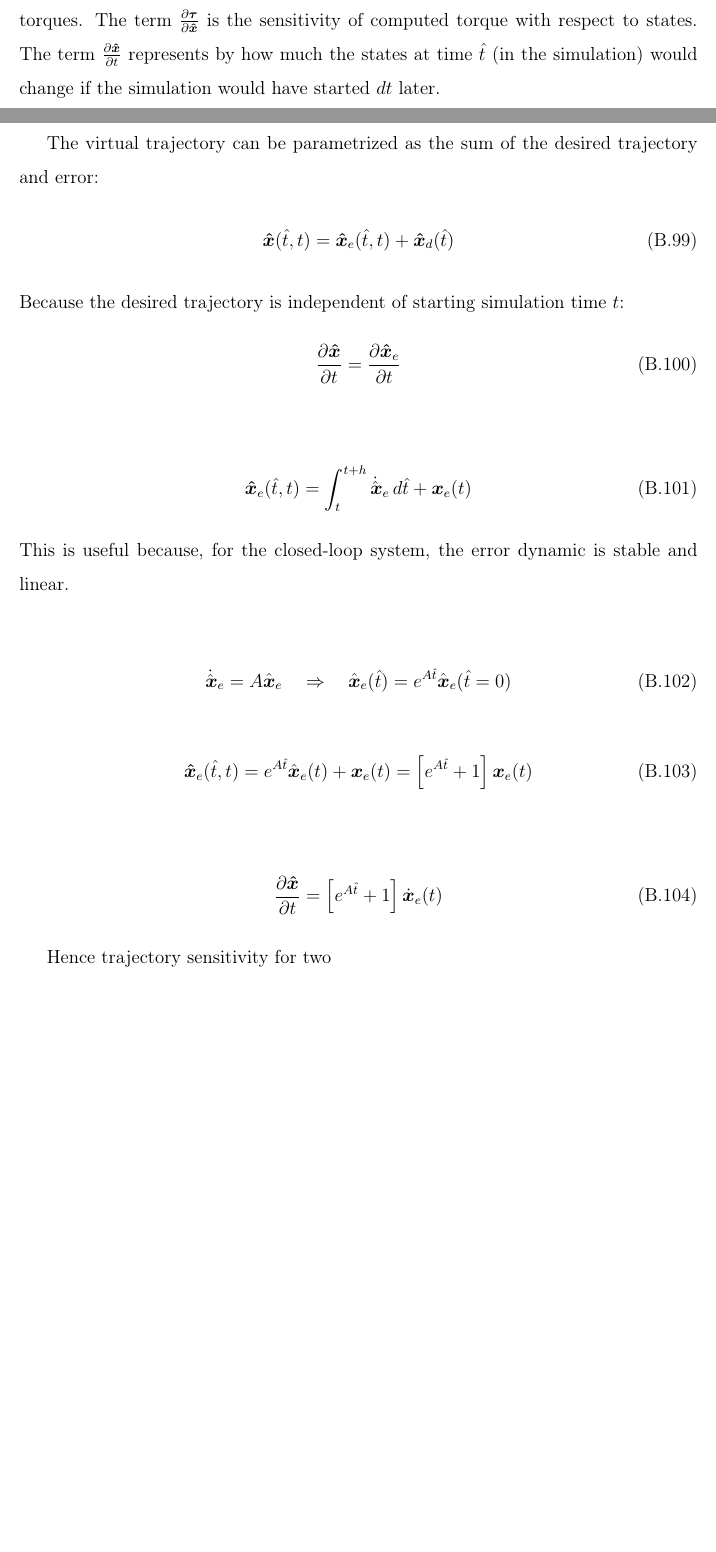
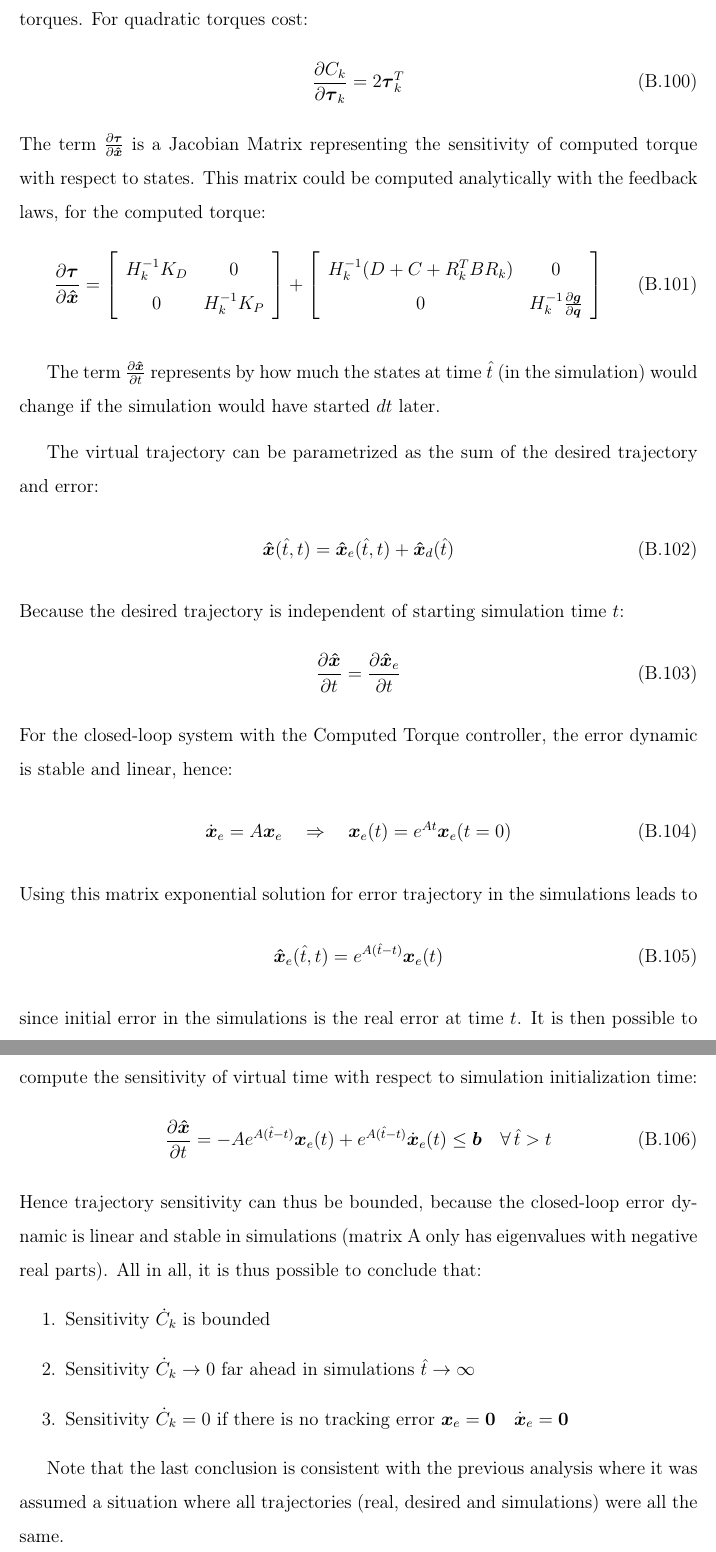
Before and after one commit to alx87grd/MIT-Thesis, a LaTeX thesis (main.tex, which reads src/proofs.tex): two parts of pages 201 and 202 of 208 before the commit and two parts of pages 204 and 205 of 212 after it, joined at a grey line, cut at the place of the change, the shorter picture padded with empty space. Compiled offline with pdfLaTeX.

```diff
--- a/src/proofs.tex
+++ b/src/proofs.tex
@@ -610,7 +611,27 @@
 \dot{C}_k    = \frac{\partial C_k}{\partial t} = \frac{\partial C_k}{\partial \vec{\tau}} \frac{\partial \vec{\tau}}{\partial \vec{\hat{x}}} \frac{\partial \vec{\hat{x}}}{\partial t}
 \end{align}
 %
-The term $\frac{\partial C_k}{\partial \vec{\tau}}$ is the sensitivity of the used cost function with respect to computed torques. The term $\frac{\partial \vec{\tau}}{\partial \vec{\hat{x}}}$ is the sensitivity of computed torque with respect to states. The term $\frac{\partial \vec{\hat{x}}}{\partial t}$ represents by how much the states at time $\hat{t}$ (in the simulation) would change if the simulation would have started $dt$ later.
+The term $\frac{\partial C_k}{\partial \vec{\tau}}$ is the sensitivity of the used cost function with respect to computed torques. For quadratic torques cost:
+%
+\begin{align}
+\frac{\partial C_k}{\partial \vec{\tau}_k} = 2\vec{\tau}_k^T
+\end{align}
+%
+The term $\frac{\partial \vec{\tau}}{\partial \vec{\hat{x}}}$ is a Jacobian Matrix representing the sensitivity of computed torque with respect to states. This matrix could be computed analytically with the feedback laws, for the computed torque:
+%
+\begin{align}
+\frac{\partial \vec{\tau}}{\partial \vec{\hat{x}}} =
+\left[ \begin{array}{c c}
+	H_k^{-1} K_D & 0 \\ 0 & H_k^{-1} K_P
+\end{array} \right] +
+\left[ \begin{array}{c c}
+	H_k^{-1} ( D + C + R_k^T B R_k ) & 0 \\ 0  & H_k^{-1} \frac{\partial \vec{g}}{\partial \vec{q}}
+\end{array} \right]
+\end{align}
+%
+
+
+The term $\frac{\partial \vec{\hat{x}}}{\partial t}$ represents by how much the states at time $\hat{t}$ (in the simulation) would change if the simulation would have started $dt$ later.
 
 
 
@@ -626,30 +647,35 @@
 \frac{\partial \vec{\hat{x}}}{\partial t}  = \frac{\partial \vec{\hat{x}}_e}{\partial t}
 \end{align}
 %
-
+%
+%%
+%\begin{align}
+%\vec{\hat{x}}_e( \hat{t} , t ) = \int_{t}^{t+h}{  \dot{\hat{\vec{x}}}_e \, d\hat{t} } + \vec{x}_e(t)
+%\end{align}
+%%
+For the closed-loop system with the Computed Torque controller, the error dynamic is stable and linear, hence:
 %
 \begin{align}
-\vec{\hat{x}}_e( \hat{t} , t ) = \int_{t}^{t+h}{  \dot{\hat{\vec{x}}}_e \, d\hat{t} } + \vec{x}_e(t)
+\dot{\vec{x}}_e = A \vec{x}_e  \quad \Rightarrow \quad  \vec{x}_e( t ) = e^{A t} \vec{x}_e(t=0)
 \end{align}
 %
-This is useful because, for the closed-loop system, the error dynamic is stable and linear.
-
+Using this matrix exponential solution for error trajectory in the simulations leads to
 %
 \begin{align}
-\dot{\hat{\vec{x}}}_e = A \hat{\vec{x}}_e  \quad \Rightarrow \quad  \hat{\vec{x}}_e(\hat{t}) = e^{A \hat{t}} \hat{\vec{x}}_e(\hat{t}=0)
+\vec{\hat{x}}_e( \hat{t} , t ) = e^{A (\hat{t} - t )} \vec{x}_e(t)
 \end{align}
 %
+since initial error in the simulations is the real error at time $t$. It is then possible to compute the sensitivity of virtual time with respect to simulation initialization time:
 %
 \begin{align}
-\vec{\hat{x}}_e( \hat{t} , t ) = e^{A \hat{t}} \hat{\vec{x}}_e(t) + \vec{x}_e(t) = \left[ e^{A \hat{t}} + 1 \right] \vec{x}_e(t)
+\frac{\partial \vec{\hat{x}}}{\partial t}  = -A e^{A (\hat{t} - t )} \vec{x}_e(t) + e^{A (\hat{t} - t )} \dot{\vec{x}}_e(t) \leq \vec{b} \quad \forall \, \hat{t} > t
 \end{align}
 %
+Hence trajectory sensitivity can thus be bounded, because the closed-loop error dynamic is linear and stable in simulations (matrix A only has eigenvalues with negative real parts).  All in all, it is thus possible to conclude that:
+\begin{enumerate}
+	\item Sensitivity $\dot{C}_k$ is bounded
+	\item Sensitivity $\dot{C}_k \rightarrow 0$ far ahead in simulations $\hat{t} \rightarrow \infty$
+	\item Sensitivity $\dot{C}_k = 0$ if there is no tracking error $ \vec{x}_e = \vec{0} \quad \dot{\vec{x}}_e = \vec{0}$
+\end{enumerate}
 
-
-%
-\begin{align}
-\frac{\partial \vec{\hat{x}}}{\partial t}  = \left[ e^{A \hat{t}} + 1 \right] \dot{\vec{x}}_e(t)
-\end{align}
-%
-
-Hence trajectory sensitivity for two
+Note that the last conclusion is consistent with the previous analysis where it was assumed a situation where all trajectories (real, desired and simulations) were all the same.
```
Also changed, not shown: src/controlplanning.tex (+26 -3 lines), src/intro.tex (+4 -4 lines), img/Rollout_block.png (added), img/Rollout_sliding_block.png (added), img/sliding_blocks.png (added), src/proofs.tex (3 more changed lines).
